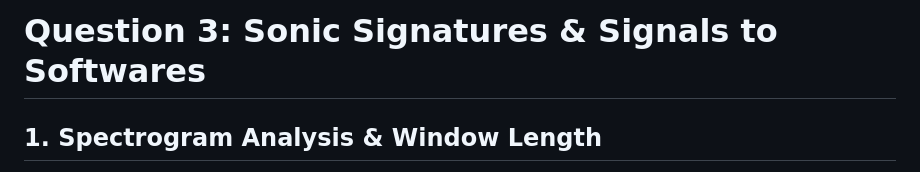
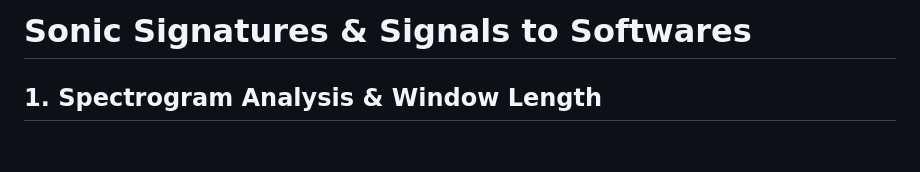
Before and after one commit to KR10x/SUNFLOWER, a Markdown page: README.md, the part around the change. Rendered like a GitHub page; blank space fills up the shorter version.

```diff
--- a/README.md
+++ b/README.md
@@ -1,4 +1,4 @@
-# Question 3: Sonic Signatures & Signals to Softwares
+# Sonic Signatures & Signals to Softwares
 
 ## 1. Spectrogram Analysis & Window Length
 The Short-Time Fourier Transform (STFT) splits the signal into overlapping windowed segments to analyze how frequencies change over time.
```
